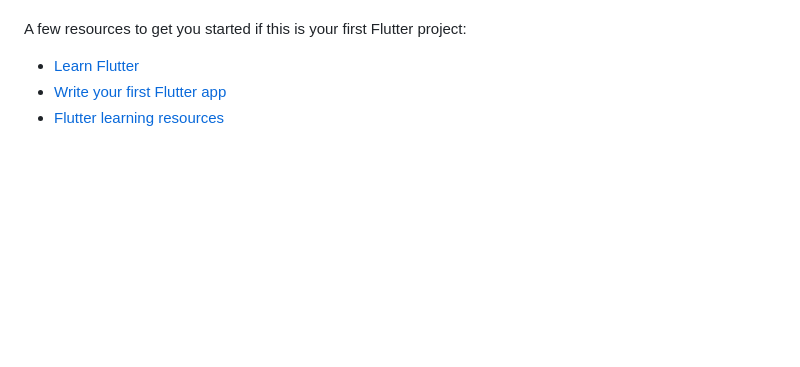
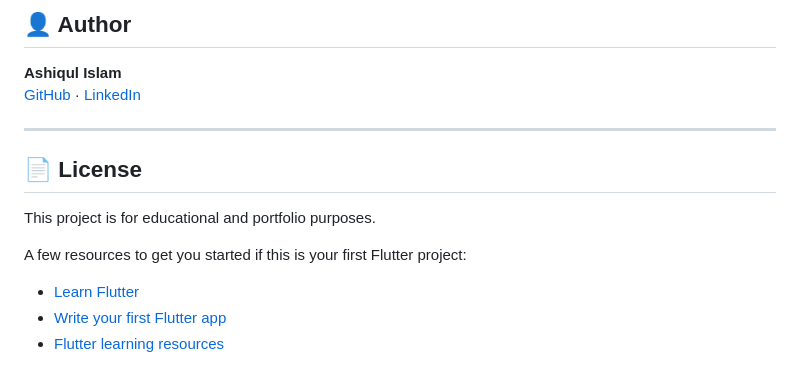
Before and after one commit to Ashiq0101/zello-e-commerce-android-app-, a Markdown page: README.md, the part around one of its changes. Rendered like a GitHub page; blank space fills up the shorter version.

```diff
--- a/README.md
+++ b/README.md
@@ -95,3 +161,13 @@ user deletion using the Admin SDK
+## 👤 Author
+
+**Ashiqul Islam**
+[GitHub](https://github.com/Ashiq0101) · [LinkedIn](#)
+
+---
+
+## 📄 License
+
+This project is for educational and portfolio purposes.
 
 A few resources to get you started if this is your first Flutter project:
 
```
Also changed, not shown: other parts of README.md (+160 -94 lines).
